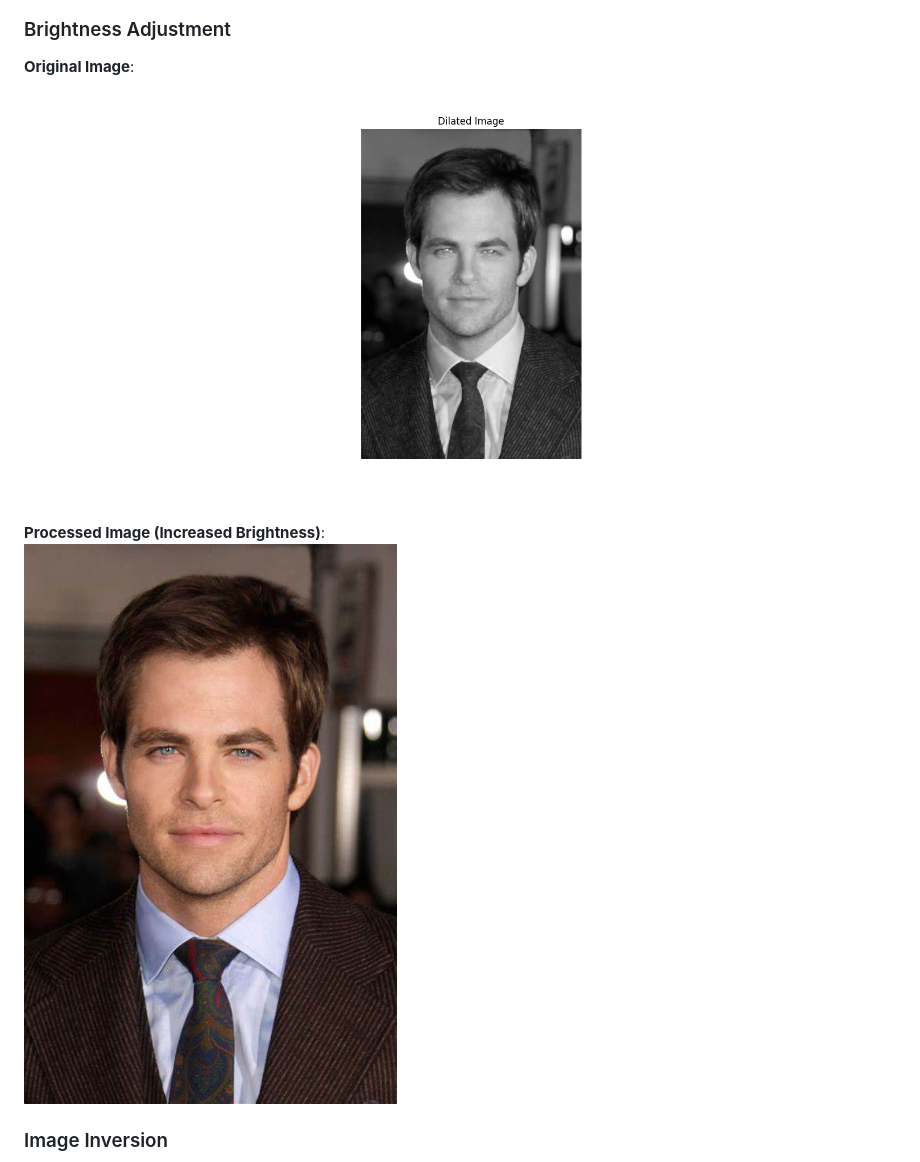
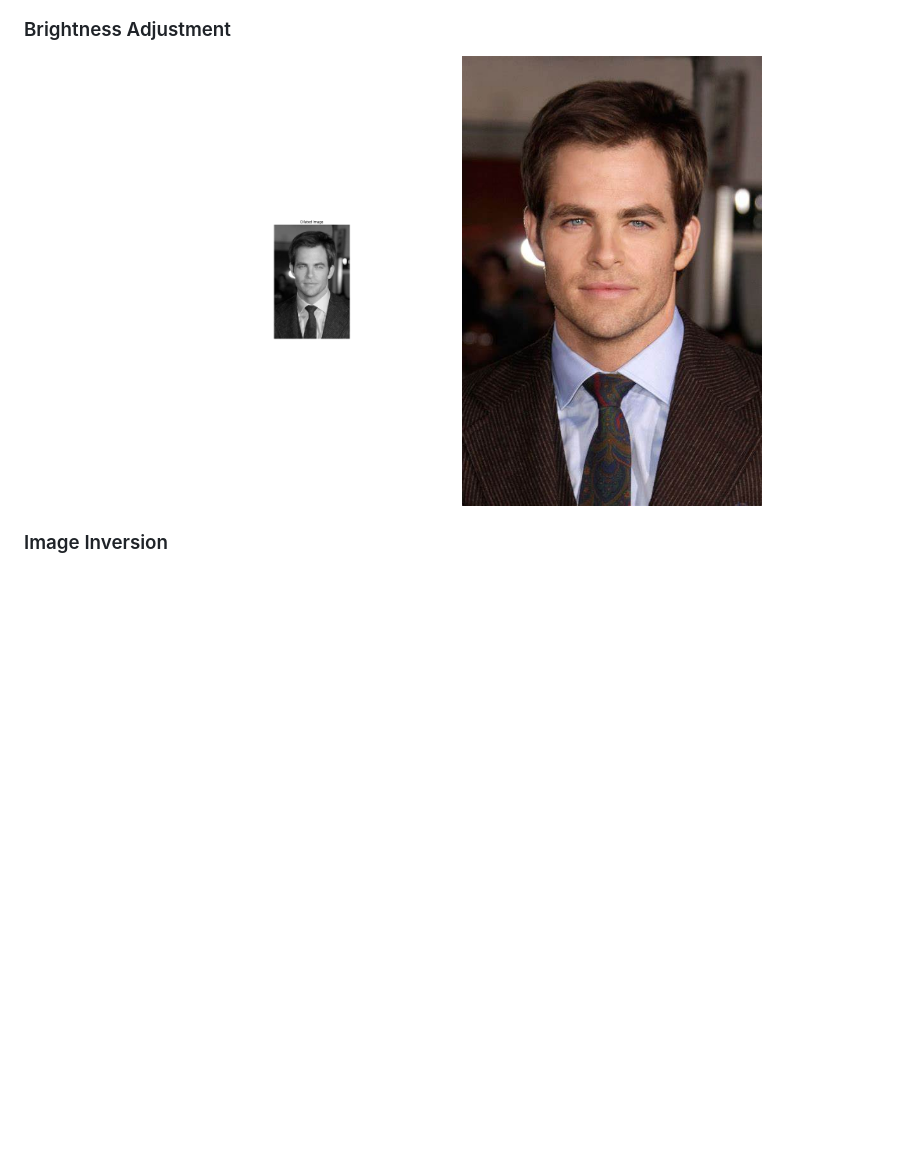
Before and after one commit to Someshdiwan/Digital-Image-Processing, a Markdown page: README.md, the part around one of its changes. Drawn GitHub-style; blank space fills up the shorter version.

```diff
--- a/README.md
+++ b/README.md
@@ -111,9 +111,8 @@ pip install
 
 ### Brightness Adjustment
-**Original Image**:
-![Original Image](https://github.com/Someshdiwan/Digital-Image-Processing/blob/master/MorphologicalOutput.png)
-
-**Processed Image (Increased Brightness)**:
-![Brightened Image](https://github.com/Someshdiwan/Digital-Image-Processing/blob/master/MorphologicalInput.jpeg)
+<p align="center">
+  <img src="https://github.com/Someshdiwan/Digital-Image-Processing/blob/master/MorphologicalOutput.png" width="300">
+  <img src="https://github.com/Someshdiwan/Digital-Image-Processing/blob/master/MorphologicalInput.jpeg" width="300">
+</p>
 
 ### Image Inversion
```
Also changed, not shown: other parts of README.md (+28 -29 lines).
